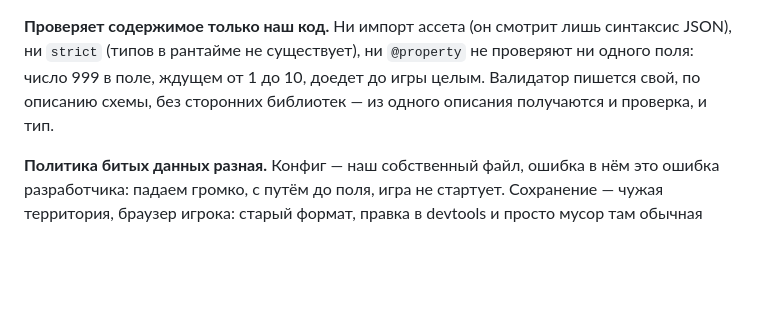
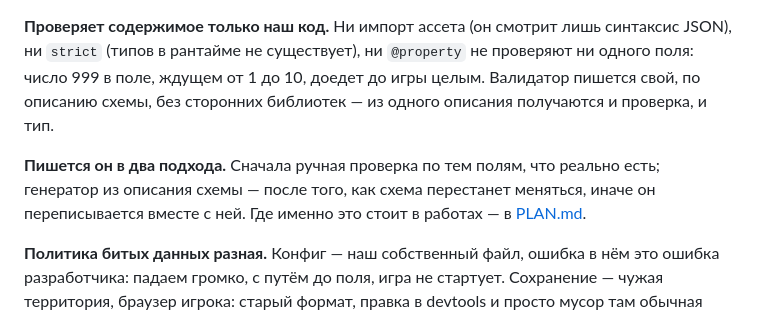
Before and after one commit to titkovvladimir/FruitCatcherTest, a Markdown page: docs/DECISIONS.md, the part around the change. Rendered like a GitHub page; blank space fills up the shorter version.

Commit message:
[docs] Fix. Решение о валидаторе доведено до DECISIONS.
Порядок работ переехал в PLAN.md вместе с решением писать проверку конфигов в
два подхода, а сам документ решений об этом не знал. Расхождение между двумя
документами живёт до первой правки одного из них, после чего перестаёт быть
заметным.

```diff
--- a/docs/DECISIONS.md
+++ b/docs/DECISIONS.md
@@ -140,6 +140,11 @@ roots            сборка: знает всех, его не знает ни
 игры целым. Валидатор пишется свой, по описанию схемы, без сторонних библиотек —
 из одного описания получаются и проверка, и тип.
 
+**Пишется он в два подхода.** Сначала ручная проверка по тем полям, что реально
+есть; генератор из описания схемы — после того, как схема перестанет меняться,
+иначе он переписывается вместе с ней. Где именно это стоит в работах — в
+[PLAN.md](PLAN.md).
+
 **Политика битых данных разная.** Конфиг — наш собственный файл, ошибка в нём
 это ошибка разработчика: падаем громко, с путём до поля, игра не стартует.
 Сохранение — чужая территория, браузер игрока: старый формат, правка в devtools
```
